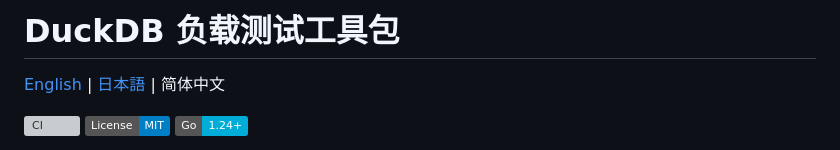
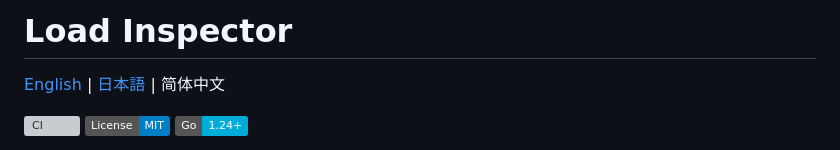
Before and after one commit to sibukixxx/load-inspector, a Markdown page: README.zh-CN.md, the part around the change. Drawn GitHub-style; badges without logos; grey boxes are pictures that could not be loaded.

Commit message:
docs: align Chinese README product name

```diff
--- a/README.zh-CN.md
+++ b/README.zh-CN.md
@@ -1,4 +1,4 @@
-# DuckDB 负载测试工具包
+# Load Inspector
 
 [English](README.md) | [日本語](README.ja.md) | 简体中文
 
```
